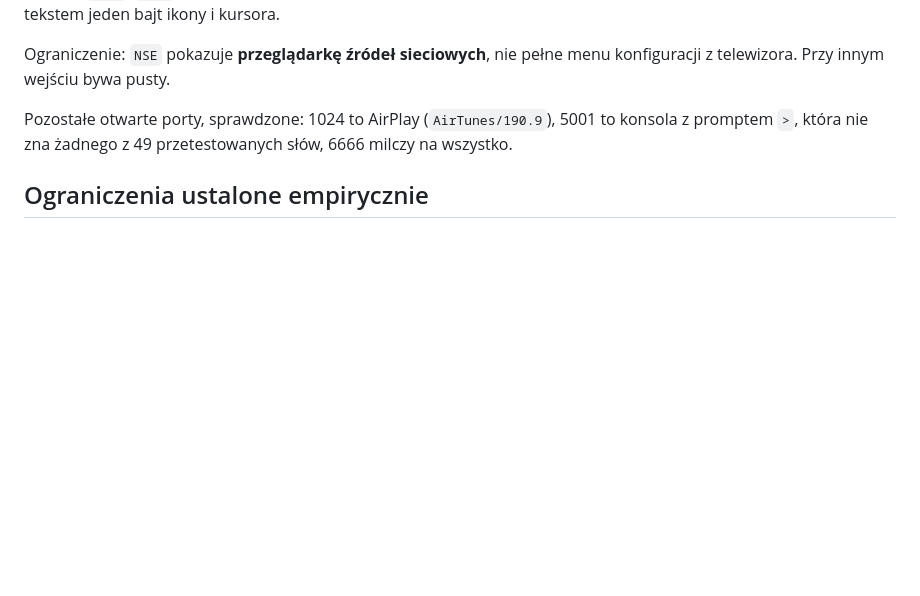
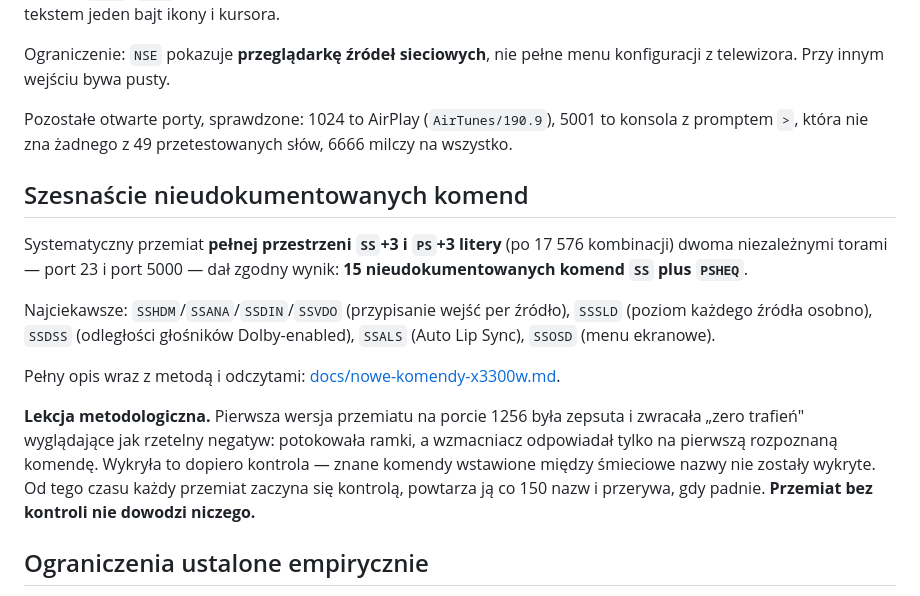
Before and after one commit to Com4tee/avree-tuner, a Markdown page: README.md, the part around the change. Rendered like a GitHub page; blank space fills up the shorter version.

```diff
--- a/README.md
+++ b/README.md
@@ -272,6 +272,26 @@ Pozostałe otwarte porty, sprawdzone: 1024 to AirPlay (`AirTunes/190.9`),
 5001 to konsola z promptem `>`, która nie zna żadnego z 49 przetestowanych
 słów, 6666 milczy na wszystko.
 
+## Szesnaście nieudokumentowanych komend
+
+Systematyczny przemiat **pełnej przestrzeni `SS`+3 i `PS`+3 litery** (po 17 576
+kombinacji) dwoma niezależnymi torami — port 23 i port 5000 — dał zgodny wynik:
+**15 nieudokumentowanych komend `SS` plus `PSHEQ`**.
+
+Najciekawsze: `SSHDM`/`SSANA`/`SSDIN`/`SSVDO` (przypisanie wejść per źródło),
+`SSSLD` (poziom każdego źródła osobno), `SSDSS` (odległości głośników
+Dolby-enabled), `SSALS` (Auto Lip Sync), `SSOSD` (menu ekranowe).
+
+Pełny opis wraz z metodą i odczytami: [docs/nowe-komendy-x3300w.md](docs/nowe-komendy-x3300w.md).
+
+**Lekcja metodologiczna.** Pierwsza wersja przemiatu na porcie 1256 była
+zepsuta i zwracała „zero trafień" wyglądające jak rzetelny negatyw:
+potokowała ramki, a wzmacniacz odpowiadał tylko na pierwszą rozpoznaną
+komendę. Wykryła to dopiero kontrola — znane komendy wstawione między
+śmieciowe nazwy nie zostały wykryte. Od tego czasu każdy przemiat zaczyna
+się kontrolą, powtarza ją co 150 nazw i przerywa, gdy padnie.
+**Przemiat bez kontroli nie dowodzi niczego.**
+
 ## Ograniczenia ustalone empirycznie
 
 - Odległości głośników **czyta i ustawia `SSSDE`**, krok 1 cm, każdy sub osobno.
```
Also changed, not shown: docs/nowe-komendy-x3300w.md (added, +138 -0 lines).
